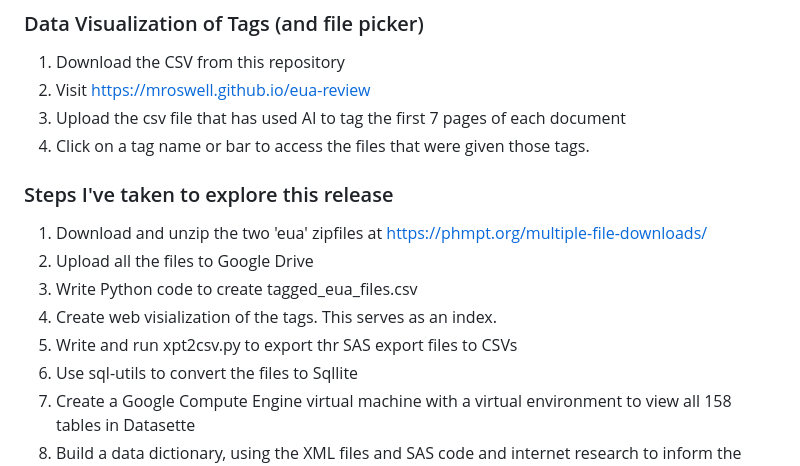
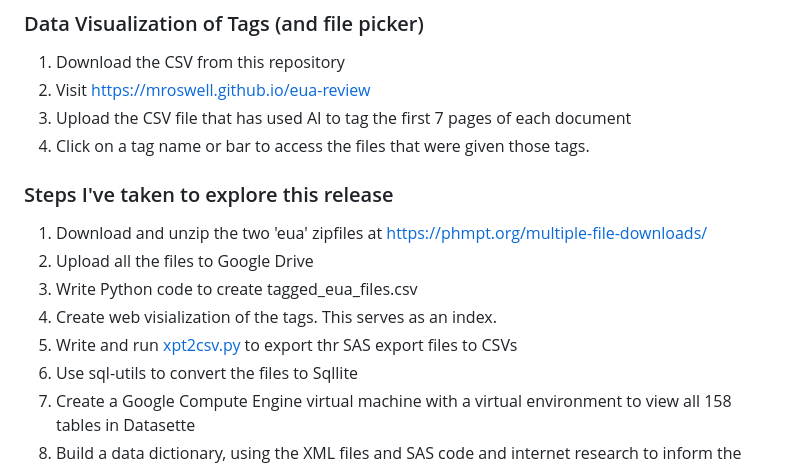
Before and after one commit to mroswell/covid-documents, a Markdown page: README.md, the part around the change. Rendered like a GitHub page.

```diff
--- a/README.md
+++ b/README.md
@@ -18,7 +18,7 @@ These cover:
 ### Data Visualization of Tags (and file picker)
 1. Download the CSV from this repository
 2. Visit https://mroswell.github.io/eua-review
-3. Upload the csv file that has used AI to tag the first 7 pages of each document
+3. Upload the CSV file that has used AI to tag the first 7 pages of each document
 4. Click on a tag name or bar to access the files that were given those tags.
 
 ### Steps I've taken to explore this release
@@ -26,7 +26,7 @@ These cover:
 2. Upload all the files to Google Drive
 4. Write Python code to create tagged_eua_files.csv
 5. Create web visialization of the tags. This serves as an index.
-6. Write and run xpt2csv.py to export thr SAS export files to CSVs
+6. Write and run [xpt2csv.py](xpt2csv.py) to export thr SAS export files to CSVs
 7. Use sql-utils to convert the files to Sqllite
 8. Create a Google Compute Engine virtual machine with a virtual environment to view all 158 tables in Datasette
 9. Build a data dictionary, using the XML files and SAS code and internet research to inform the field descriptions and (developing) code values
```
